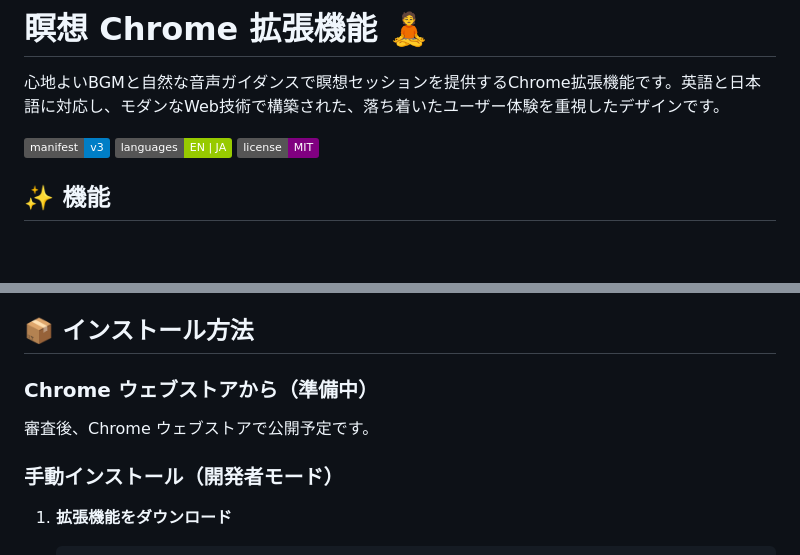
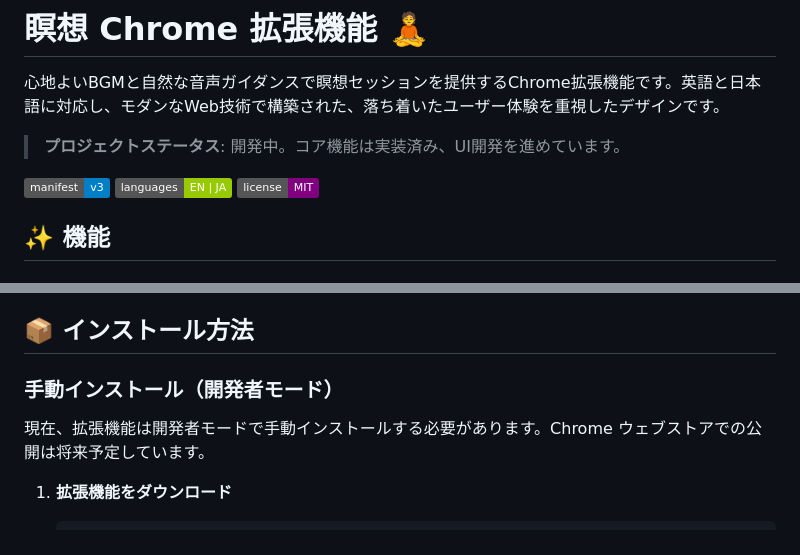
Before and after one commit to knishioka/meditation-chrome-extension, a Markdown page: README.ja.md, 2 parts joined by grey strips. Rendered like a GitHub page; badges without logos; blank space fills up the shorter version.

````diff
--- a/README.ja.md
+++ b/README.ja.md
@@ -2,7 +2,9 @@
 
 心地よいBGMと自然な音声ガイダンスで瞑想セッションを提供するChrome拡張機能です。英語と日本語に対応し、モダンなWeb技術で構築された、落ち着いたユーザー体験を重視したデザインです。
 
-![Chrome Web Store Version](https://img.shields.io/badge/manifest-v3-blue)
+> **プロジェクトステータス**: 開発中。コア機能は実装済み、UI開発を進めています。
+
+![Manifest Version](https://img.shields.io/badge/manifest-v3-blue)
 ![Languages](https://img.shields.io/badge/languages-EN%20%7C%20JA-green)
 ![License](https://img.shields.io/badge/license-MIT-purple)
 
@@ -25,10 +27,9 @@
 
 ## 📦 インストール方法
 
-### Chrome ウェブストアから（準備中）
-審査後、Chrome ウェブストアで公開予定です。
+### 手動インストール（開発者モード）
 
-### 手動インストール（開発者モード）
+現在、拡張機能は開発者モードで手動インストールする必要があります。Chrome ウェブストアでの公開は将来予定しています。
 
 1. **拡張機能をダウンロード**
    ```bash
````
Also changed, not shown: README.md (+5 -5 lines).
